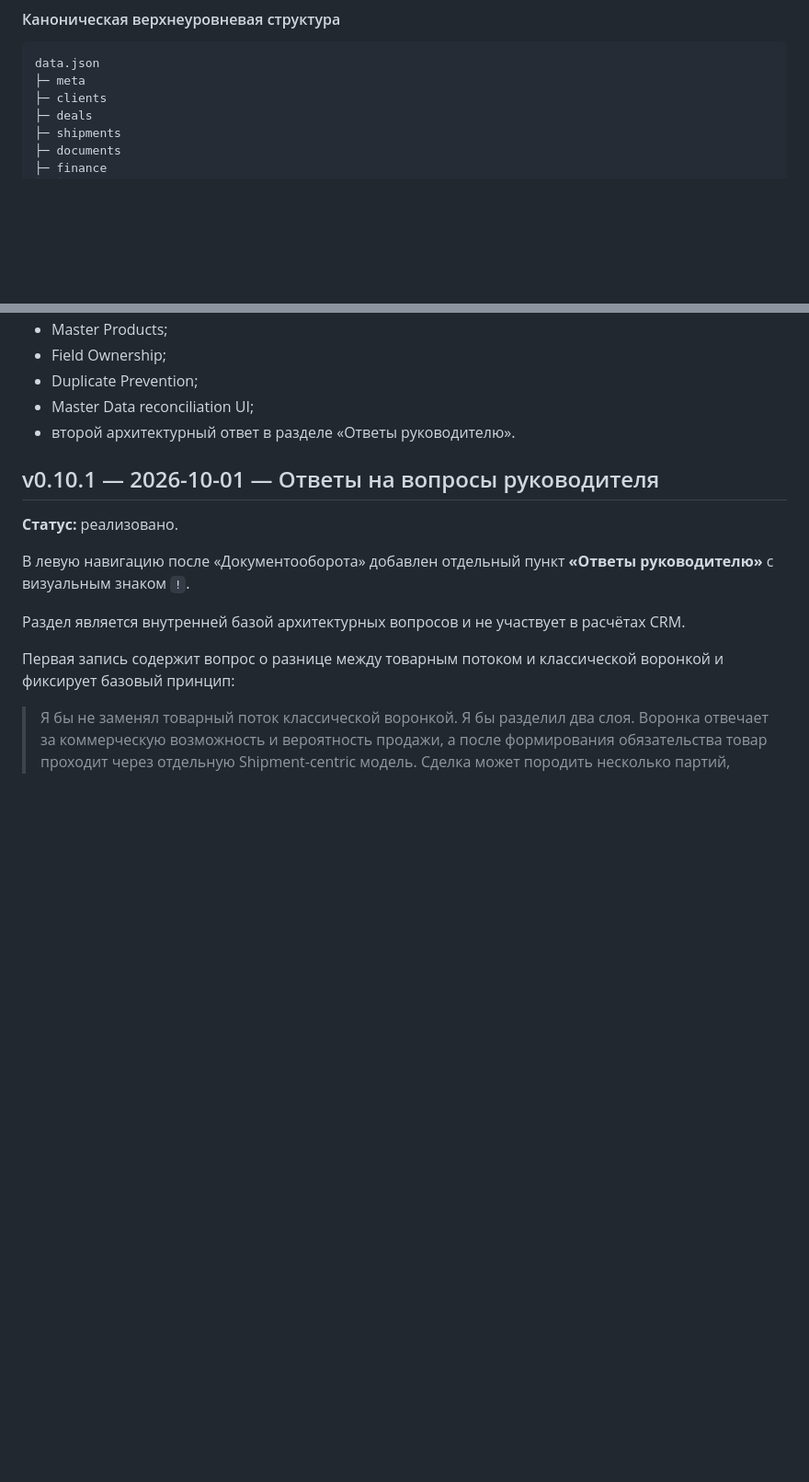
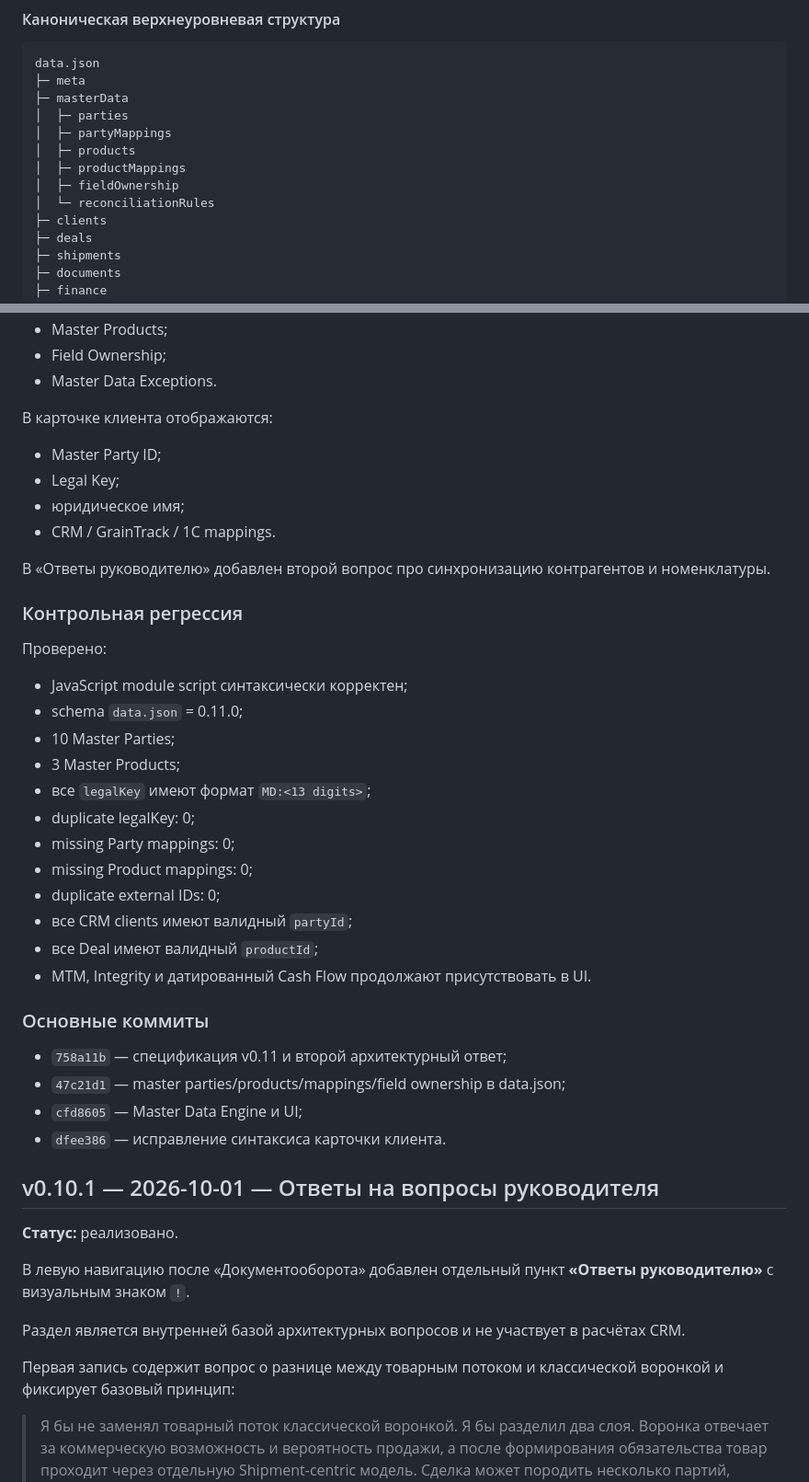
Before and after one commit to Cybercentury/Grain, a Markdown page: PROJECT_INFO.md, 2 parts joined by grey strips. Shown at 92% size. Drawn GitHub-style; blank space fills up the shorter version.

````diff
--- a/PROJECT_INFO.md
+++ b/PROJECT_INFO.md
@@ -106,6 +106,13 @@ Grain должен стать рабочей CRM для компаний, кот
 ```text
 data.json
 ├─ meta
+├─ masterData
+│  ├─ parties
+│  ├─ partyMappings
+│  ├─ products
+│  ├─ productMappings
+│  ├─ fieldOwnership
+│  └─ reconciliationRules
 ├─ clients
 ├─ deals
 ├─ shipments
@@ -2194,8 +2272,39 @@ Party имеет роли:
 - Master Products;
 - Field Ownership;
-- Duplicate Prevention;
-- Master Data reconciliation UI;
-- второй архитектурный ответ в разделе «Ответы руководителю».
+- Master Data Exceptions.
+
+В карточке клиента отображаются:
+
+- Master Party ID;
+- Legal Key;
+- юридическое имя;
+- CRM / GrainTrack / 1С mappings.
+
+В «Ответы руководителю» добавлен второй вопрос про синхронизацию контрагентов и номенклатуры.
+
+### Контрольная регрессия
+
+Проверено:
+
+- JavaScript module script синтаксически корректен;
+- schema `data.json` = 0.11.0;
+- 10 Master Parties;
+- 3 Master Products;
+- все `legalKey` имеют формат `MD:<13 digits>`;
+- duplicate legalKey: 0;
+- missing Party mappings: 0;
+- missing Product mappings: 0;
+- duplicate external IDs: 0;
+- все CRM clients имеют валидный `partyId`;
+- все Deal имеют валидный `productId`;
+- MTM, Integrity и датированный Cash Flow продолжают присутствовать в UI.
+
+### Основные коммиты
+
+- `758a11b` — спецификация v0.11 и второй архитектурный ответ;
+- `47c21d1` — master parties/products/mappings/field ownership в data.json;
+- `cfd8605` — Master Data Engine и UI;
+- `dfee386` — исправление синтаксиса карточки клиента.
 
 
 
````
Also changed, not shown: other parts of PROJECT_INFO.md (+88 -17 lines).
